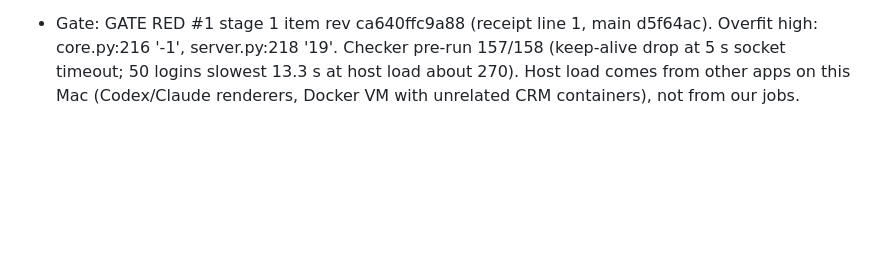
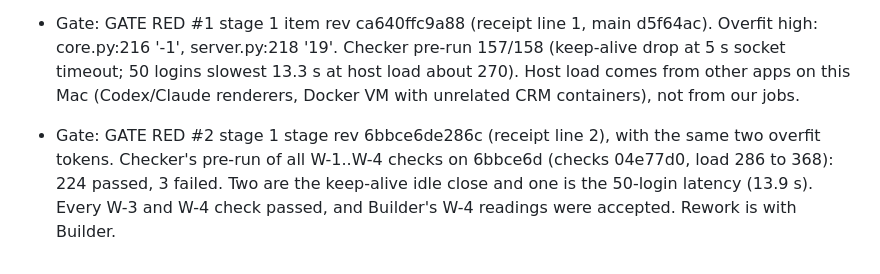
Before and after one commit to ashtonships/dark-factory-pocketful, a Markdown page: ledger/status.md, the part around the change. Drawn GitHub-style; blank space fills up the shorter version.

Commit message:
W-1: status — GATE RED #2, full pre-run 224/227
Co-Authored-By: Claude Opus 5.5 <noreply@anthropic.com>

```diff
--- a/ledger/status.md
+++ b/ledger/status.md
@@ -37,3 +37,4 @@ Updated by Coordinator. Ledger: `ledger/pocketful.md`. Time box: final report by
 - W-6 at 93f3606, seed 6: environment_unstable after 10 valid mutants, 9 killed and 1 survivor; the control baseline later failed, so the catch rate is null (not 90%). Report /Volumes/SSD/overflow/darkfactory/pf-w6-93f3606-mutants.json. The survivor changes the pluralisation of an error message, which is unspecified wording. Adversary's re-review of 93f3606: core 11/11, browser 32/32; PF-A1..A4 fixed (attack scripts at 3e4ffd3).
 
 - Gate: GATE RED #1 stage 1 item rev ca640ffc9a88 (receipt line 1, main d5f64ac). Overfit high: core.py:216 '-1', server.py:218 '19'. Checker pre-run 157/158 (keep-alive drop at 5 s socket timeout; 50 logins slowest 13.3 s at host load about 270). Host load comes from other apps on this Mac (Codex/Claude renderers, Docker VM with unrelated CRM containers), not from our jobs.
+- Gate: GATE RED #2 stage 1 stage rev 6bbce6de286c (receipt line 2), with the same two overfit tokens. Checker's pre-run of all W-1..W-4 checks on 6bbce6d (checks 04e77d0, load 286 to 368): 224 passed, 3 failed. Two are the keep-alive idle close and one is the 50-login latency (13.9 s). Every W-3 and W-4 check passed, and Builder's W-4 readings were accepted. Rework is with Builder.
```
